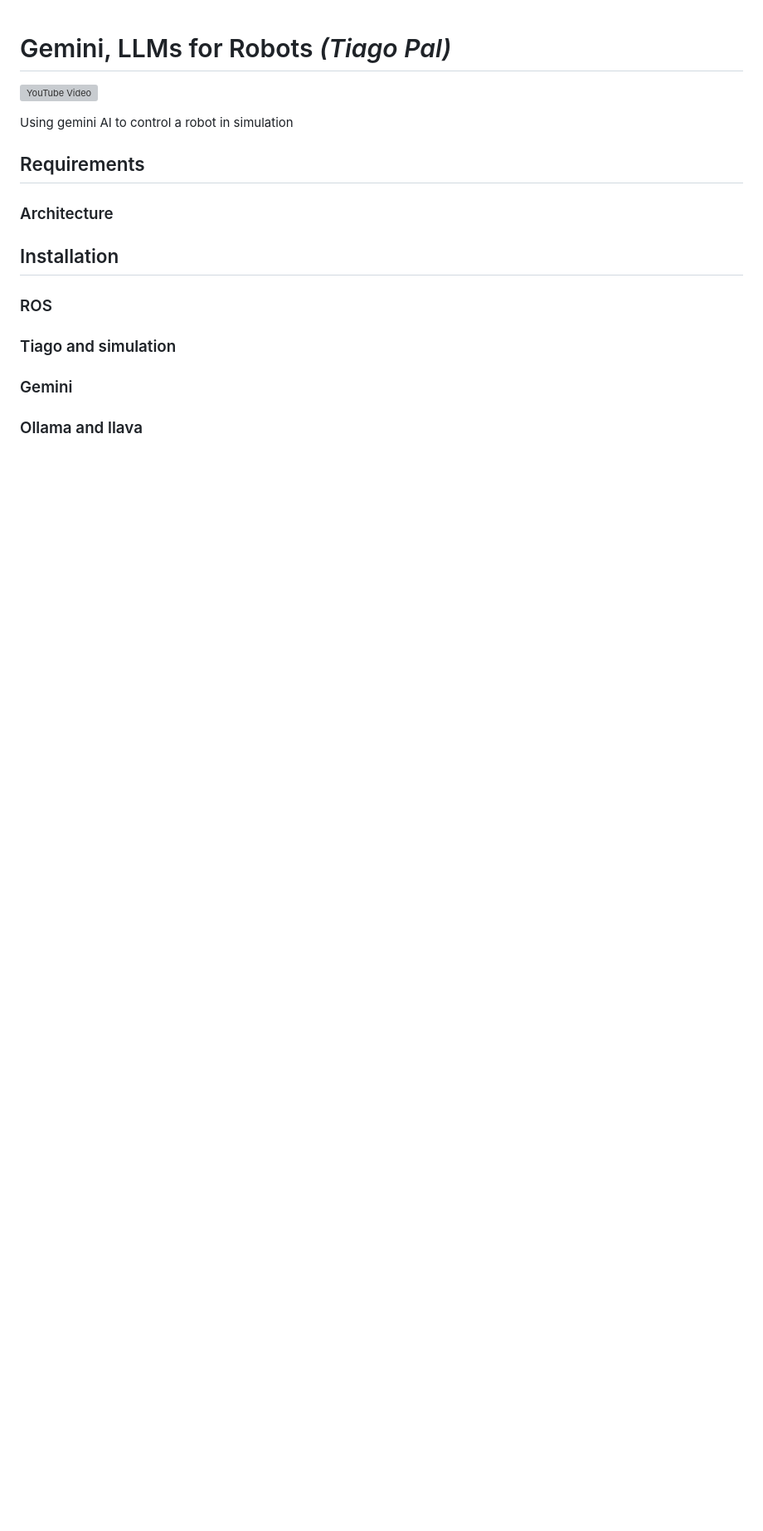
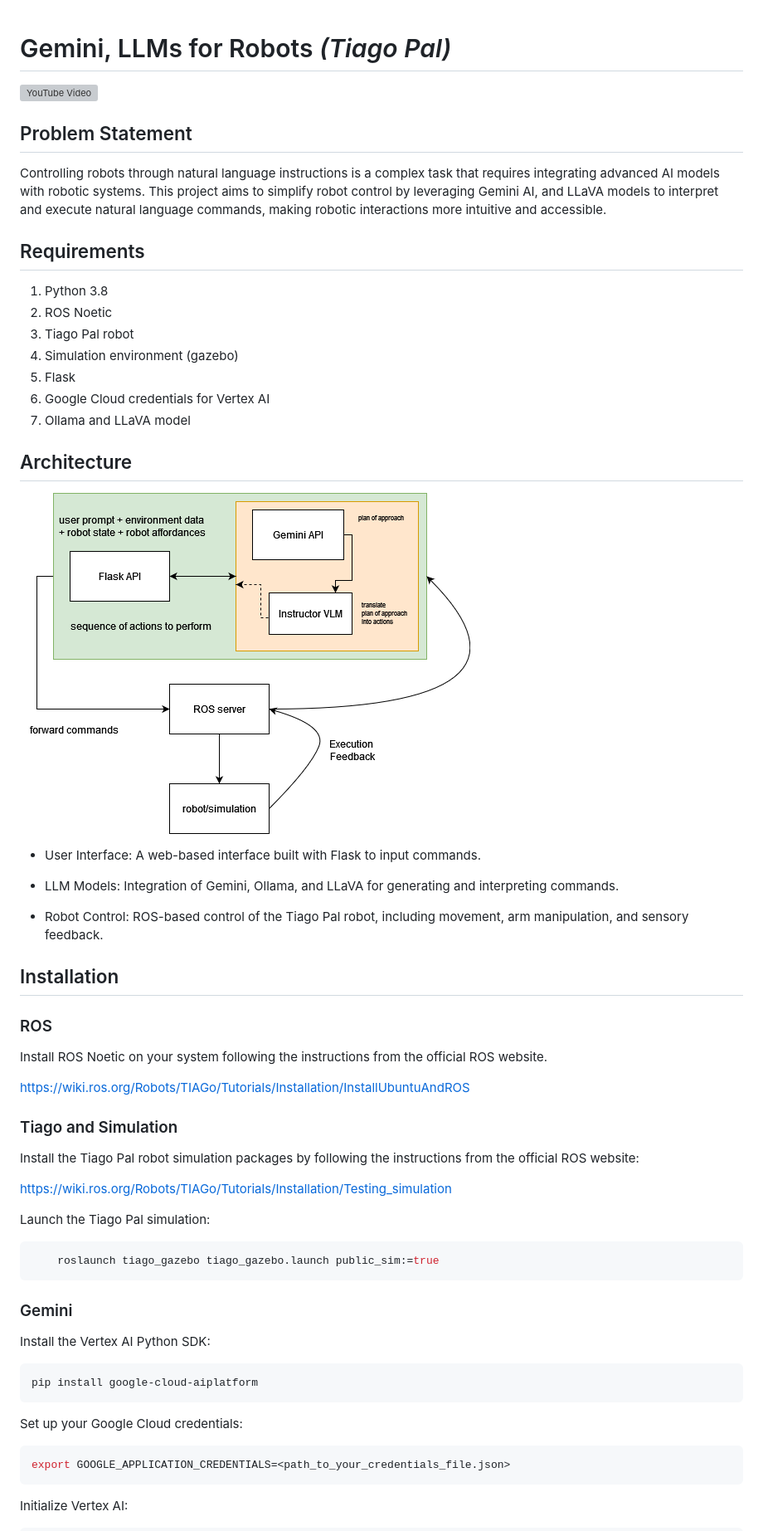
Before and after one commit to Omoshirokunai/ros_llm_ws_pal, a Markdown page: README.md, the part around the change printed below. Shown: that part at 83% size. GitHub-like rendering; pictures changed too: src/images/architecture.png (added); blank space fills up the shorter version; grey boxes are pictures that could not be loaded.

Commit message:
chore: Update README.md

````diff
--- a/README.md
+++ b/README.md
@@ -2,18 +2,63 @@
 
 [![YouTube Video](https://img.youtube.com/vi/oC8lpK0tnGA/0.jpg)](https://www.youtube.com/watch?v=oC8lpK0tnGA "Gemini, LLMs for Robots")
 
-Using gemini AI to control a robot in simulation
+## Problem Statement
+
+Controlling robots through natural language instructions is a complex task that requires integrating advanced AI models with robotic systems. This project aims to simplify robot control by leveraging Gemini AI, and LLaVA models to interpret and execute natural language commands, making robotic interactions more intuitive and accessible.
 
 ## Requirements
 
-### Architecture
+1. Python 3.8
+2. ROS Noetic
+3. Tiago Pal robot
+4. Simulation environment (gazebo)
+5. Flask
+6. Google Cloud credentials for Vertex AI
+7. Ollama and LLaVA model
+
+## Architecture
+
+<img src="src/images/architecture.png" alt="Architecture Diagram" style="background-color: white;">
+
+- User Interface: A web-based interface built with Flask to input commands.
+
+- LLM Models: Integration of Gemini, Ollama, and LLaVA for generating and interpreting commands.
+
+- Robot Control: ROS-based control of the Tiago Pal robot, including movement, arm manipulation, and sensory feedback.
 
 ## Installation
 
 ### ROS
 
-### Tiago and simulation
+Install ROS Noetic on your system following the instructions from the official ROS website.
+
+<https://wiki.ros.org/Robots/TIAGo/Tutorials/Installation/InstallUbuntuAndROS>
+
+### Tiago and Simulation
+
+Install the Tiago Pal robot simulation packages by following the instructions from the official ROS website:
+
+<https://wiki.ros.org/Robots/TIAGo/Tutorials/Installation/Testing_simulation>
+
+Launch the Tiago Pal simulation:
+
+```sh
+    roslaunch tiago_gazebo tiago_gazebo.launch public_sim:=true
+```
 
 ### Gemini
 
-### Ollama and llava
+Install the Vertex AI Python SDK:
+
+```sh
+pip install google-cloud-aiplatform
+```
+
+Set up your Google Cloud credentials:
+
+```sh
+export GOOGLE_APPLICATION_CREDENTIALS=<path_to_your_credentials_file.json>
+```
+
+Initialize Vertex AI:
+
````
Also changed, not shown: other parts of README.md (+60 -0 lines), 1 other file.
